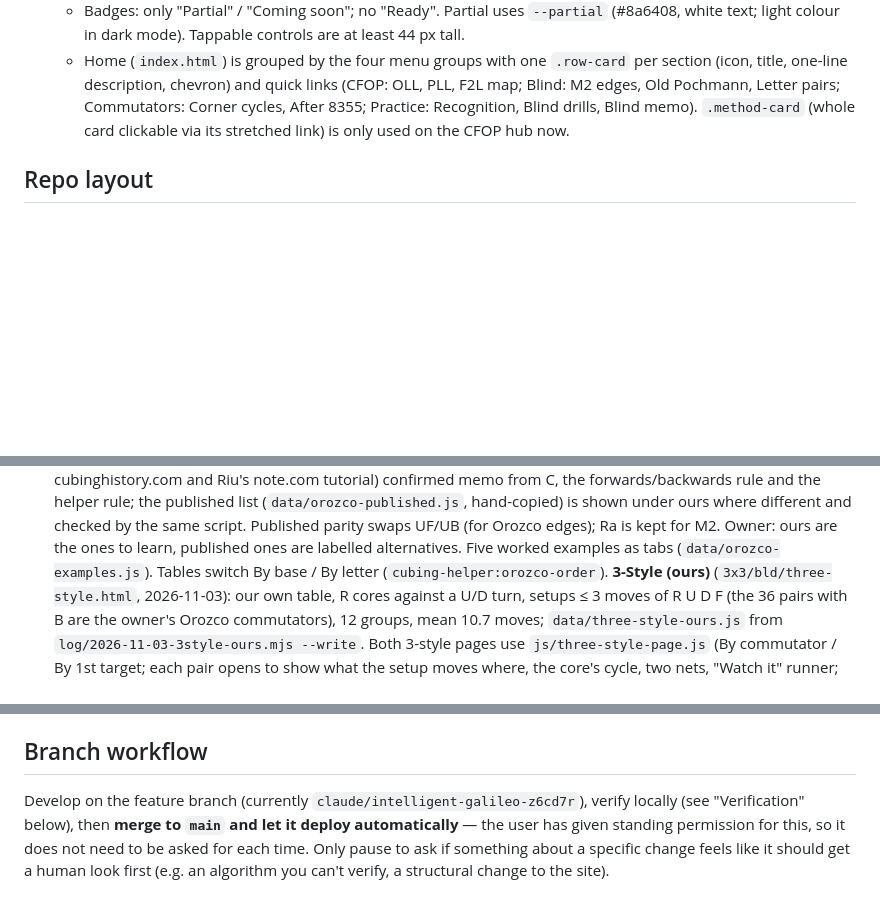
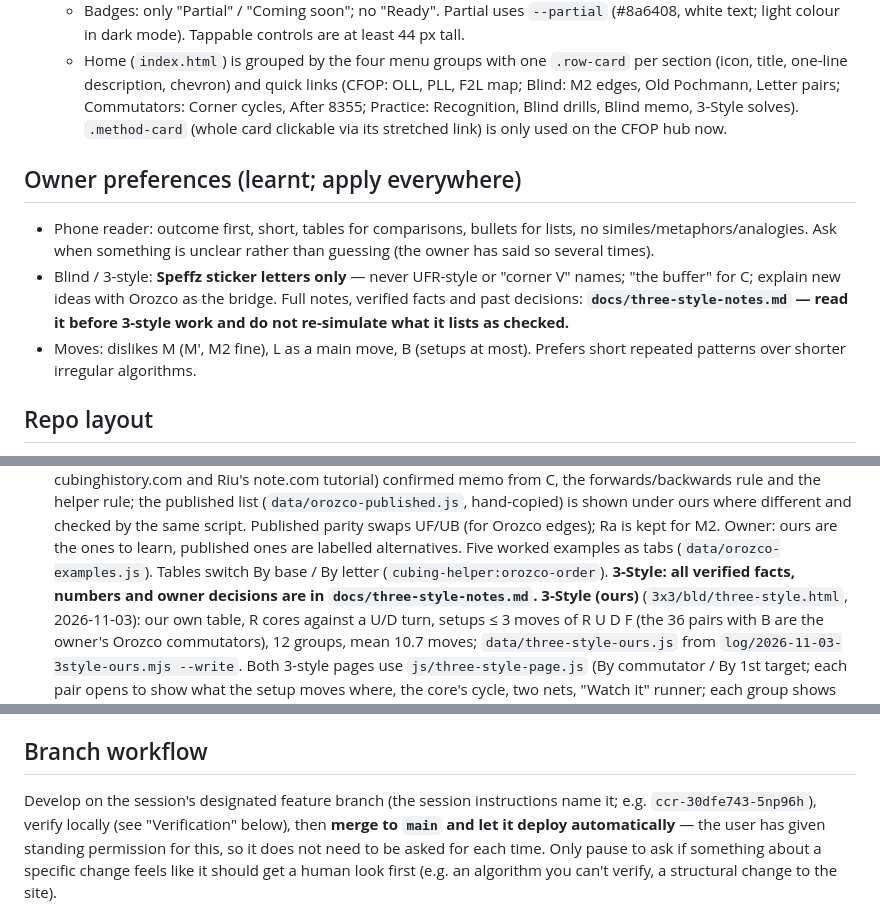
Before and after one commit to BarneyL01/cubing-helper, a Markdown page: CLAUDE.md, 3 parts joined by grey strips. Drawn GitHub-style; blank space fills up the shorter version.

```diff
--- a/CLAUDE.md
+++ b/CLAUDE.md
@@ -105,8 +105,18 @@ content and drills get added as they're actually needed.
   - Home (`index.html`) is grouped by the four menu groups with one `.row-card` per
     section (icon, title, one-line description, chevron) and quick links (CFOP: OLL,
     PLL, F2L map; Blind: M2 edges, Old Pochmann, Letter pairs; Commutators: Corner
-    cycles, After 8355; Practice: Recognition, Blind drills, Blind memo). `.method-card` (whole
+    cycles, After 8355; Practice: Recognition, Blind drills, Blind memo, 3-Style solves). `.method-card` (whole
     card clickable via its stretched link) is only used on the CFOP hub now.
+
+## Owner preferences (learnt; apply everywhere)
+
+- Phone reader: outcome first, short, tables for comparisons, bullets for lists, no similes/metaphors/analogies.
+  Ask when something is unclear rather than guessing (the owner has said so several times).
+- Blind / 3-style: **Speffz sticker letters only** — never UFR-style or "corner V" names; "the buffer" for C;
+  explain new ideas with Orozco as the bridge. Full notes, verified facts and past decisions:
+  **`docs/three-style-notes.md` — read it before 3-style work and do not re-simulate what it lists as checked.**
+- Moves: dislikes M (M′, M2 fine), L as a main move, B (setups at most). Prefers short repeated patterns
+  over shorter irregular algorithms.
 
 ## Repo layout
 
@@ -286,6 +296,7 @@ built ahead of being asked for. As of 2026-10-03:
   the forwards/backwards rule and the helper rule; the published list (`data/orozco-published.js`, hand-copied) is shown
   under ours where different and checked by the same script. Published parity swaps UF/UB (for Orozco edges); Ra is kept for M2.
   Owner: ours are the ones to learn, published ones are labelled alternatives. Five worked examples as tabs (`data/orozco-examples.js`). Tables switch By base / By letter (`cubing-helper:orozco-order`).
+  **3-Style: all verified facts, numbers and owner decisions are in `docs/three-style-notes.md`.**
   **3-Style (ours)** (`3x3/bld/three-style.html`, 2026-11-03): our own table, R cores against a U/D turn, setups ≤ 3 moves of
   R U D F (the 36 pairs with B are the owner's Orozco commutators), 12 groups, mean 10.7 moves; `data/three-style-ours.js` from `log/2026-11-03-3style-ours.mjs --write`. Both 3-style pages
   use `js/three-style-page.js` (By commutator / By 1st target; each pair opens to show what the setup moves where, the
@@ -430,7 +441,7 @@ Method").
 
 ## Branch workflow
 
-Develop on the feature branch (currently `claude/intelligent-galileo-z6cd7r`),
+Develop on the session's designated feature branch (the session instructions name it; e.g. `ccr-30dfe743-5np96h`),
 verify locally (see "Verification" below), then **merge to `main` and let it
 deploy automatically** — the user has given standing permission for this, so
 it does not need to be asked for each time. Only pause to ask if something
```
Also changed, not shown: docs/three-style-notes.md (added, +145 -0 lines), log/2026-11-08-docs.md (added, +8 -0 lines).
